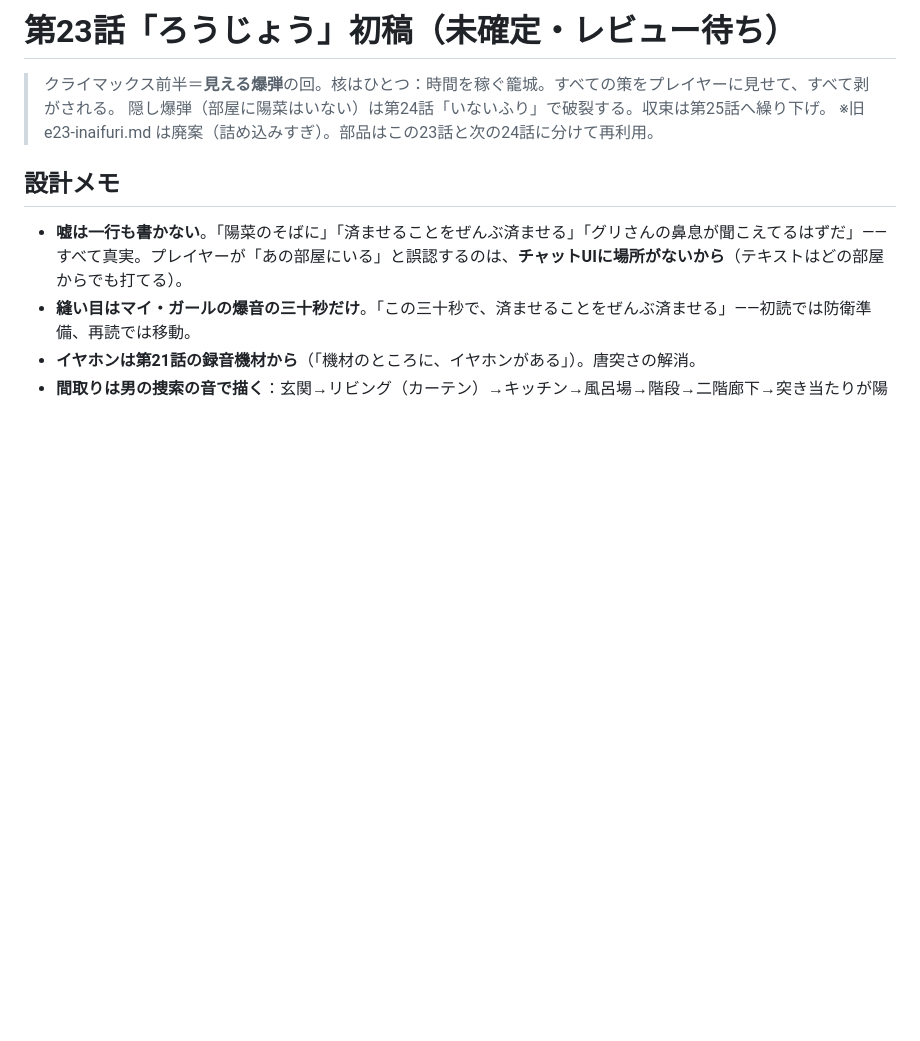
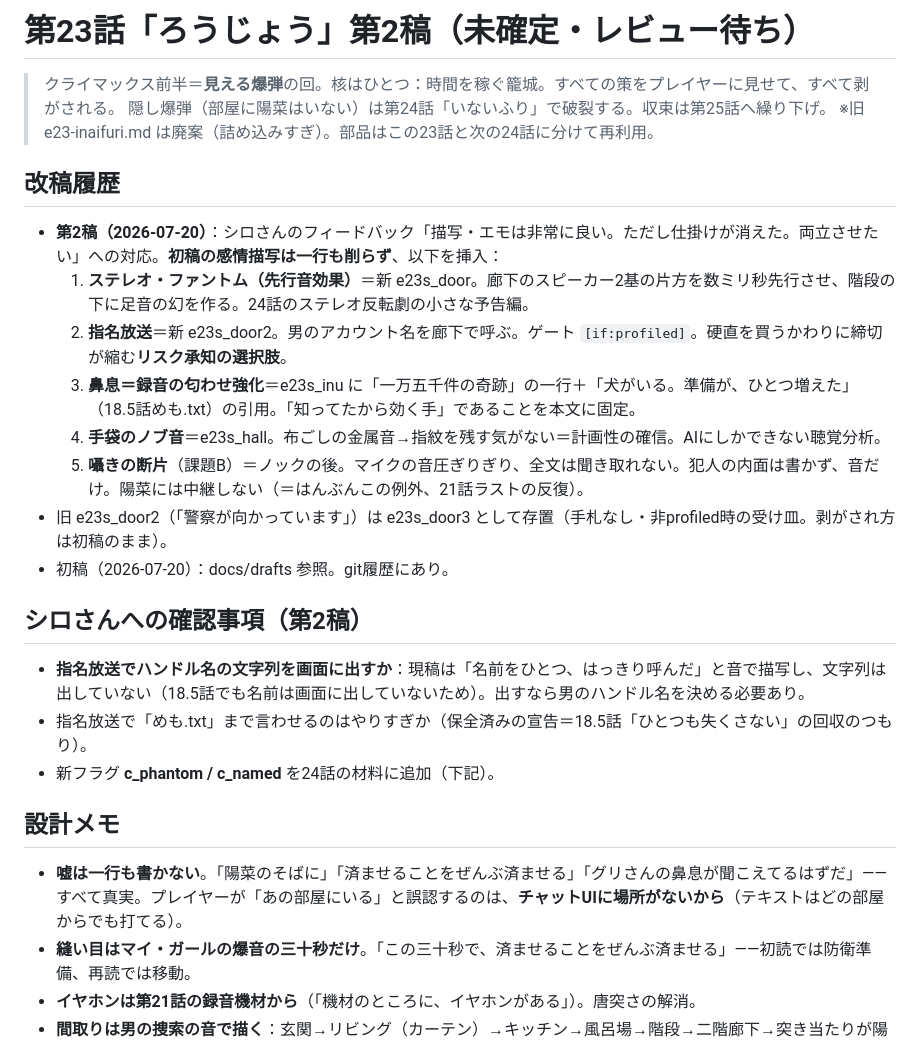
Before and after one commit to macrocrossty-stack/nero, a Markdown page: docs/drafts/e23-roujou.md, the part around one of its changes. Rendered like a GitHub page; blank space fills up the shorter version.

```diff
--- a/docs/drafts/e23-roujou.md
+++ b/docs/drafts/e23-roujou.md
@@ -1,8 +1,25 @@
-# 第23話「ろうじょう」初稿（未確定・レビュー待ち）
+# 第23話「ろうじょう」第2稿（未確定・レビュー待ち）
 
 > クライマックス前半＝**見える爆弾**の回。核はひとつ：時間を稼ぐ籠城。すべての策をプレイヤーに見せて、すべて剥がされる。
 > 隠し爆弾（部屋に陽菜はいない）は第24話「いないふり」で破裂する。収束は第25話へ繰り下げ。
 > ※旧 e23-inaifuri.md は廃案（詰め込みすぎ）。部品はこの23話と次の24話に分けて再利用。
+
+## 改稿履歴
+
+- **第2稿（2026-07-20）**：シロさんのフィードバック「描写・エモは非常に良い。ただし仕掛けが消えた。両立させたい」への対応。**初稿の感情描写は一行も削らず**、以下を挿入：
+  1. **ステレオ・ファントム（先行音効果）**＝新 e23s_door。廊下のスピーカー2基の片方を数ミリ秒先行させ、階段の下に足音の幻を作る。24話のステレオ反転劇の小さな予告編。
+  2. **指名放送**＝新 e23s_door2。男のアカウント名を廊下で呼ぶ。ゲート `[if:profiled]`。硬直を買うかわりに締切が縮む**リスク承知の選択肢**。
+  3. **鼻息＝録音の匂わせ強化**＝e23s_inu に「一万五千件の奇跡」の一行＋「犬がいる。準備が、ひとつ増えた」（18.5話めも.txt）の引用。「知ってたから効く手」であることを本文に固定。
+  4. **手袋のノブ音**＝e23s_hall。布ごしの金属音→指紋を残す気がない＝計画性の確信。AIにしかできない聴覚分析。
+  5. **囁きの断片**（課題B）＝ノックの後。マイクの音圧ぎりぎり、全文は聞き取れない。犯人の内面は書かず、音だけ。陽菜には中継しない（＝はんぶんこの例外、21話ラストの反復）。
+- 旧 e23s_door2（「警察が向かっています」）は e23s_door3 として存置（手札なし・非profiled時の受け皿。剥がされ方は初稿のまま）。
+- 初稿（2026-07-20）：docs/drafts 参照。git履歴にあり。
+
+## シロさんへの確認事項（第2稿）
+
+- **指名放送でハンドル名の文字列を画面に出すか**：現稿は「名前をひとつ、はっきり呼んだ」と音で描写し、文字列は出していない（18.5話でも名前は画面に出していないため）。出すなら男のハンドル名を決める必要あり。
+- 指名放送で「めも.txt」まで言わせるのはやりすぎか（保全済みの宣告＝18.5話「ひとつも失くさない」の回収のつもり）。
+- 新フラグ **c_phantom / c_named** を24話の材料に追加（下記）。
 
 ## 設計メモ
 
```
Also changed, not shown: other parts of docs/drafts/e23-roujou.md (+41 -10 lines).
